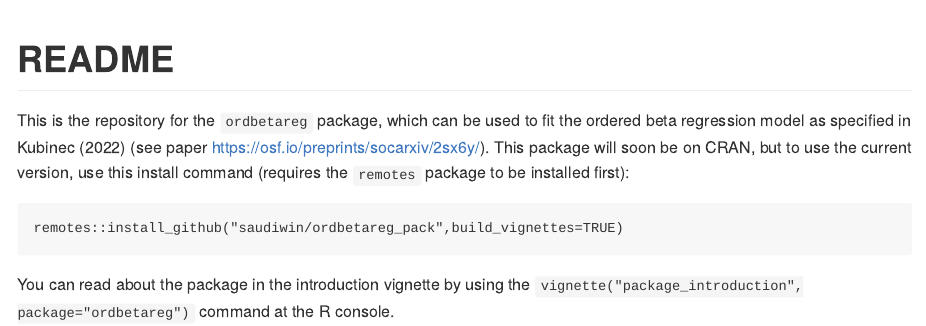
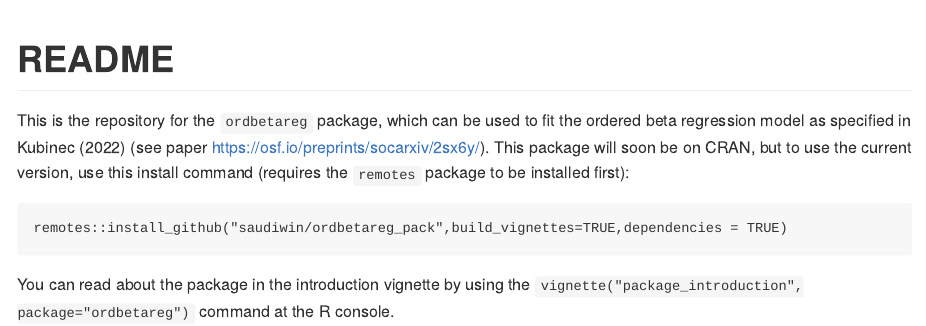
Before and after one commit to saudiwin/ordbetareg_pack, an R Markdown document (README.Rmd): the page in a window 1100 px wide, from its top. The pictures show the output file README.md that the author committed with the source, drawn offline in the style of GitHub.

Commit message:
update readme

````diff
--- a/README.Rmd
+++ b/README.Rmd
@@ -10,7 +10,7 @@ knitr::opts_chunk$set(echo = TRUE)
 This is the repository for the `ordbetareg` package, which can be used to fit the ordered beta regression model as specified in Kubinec (2022) (see paper https://osf.io/preprints/socarxiv/2sx6y/). This package will soon be on CRAN, but to use the current version, use this install command (requires the `remotes` package to be installed first):
 
 ```
-remotes::install_github("saudiwin/ordbetareg_pack",build_vignettes=TRUE)
+remotes::install_github("saudiwin/ordbetareg_pack",build_vignettes=TRUE,dependencies = TRUE)
 ```
 
 You can read about the package in the introduction vignette by using the `vignette("package_introduction", package="ordbetareg")` command at the R console.
````
Also changed, not shown: README.md.
